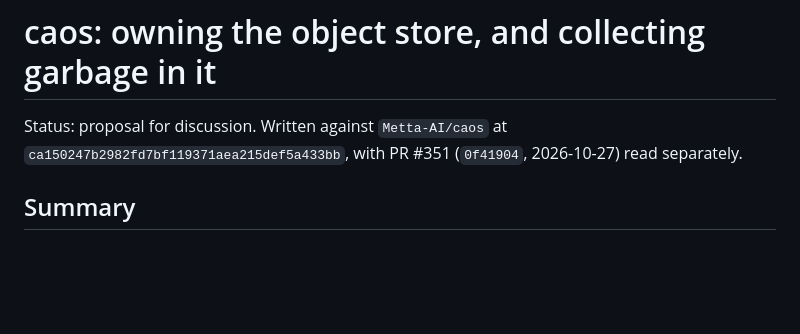
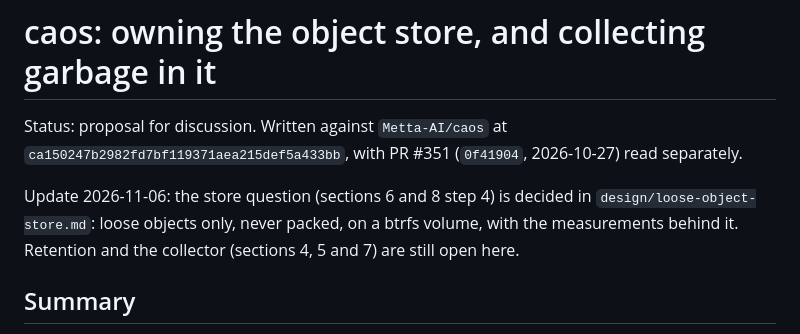
Before and after one commit to Metta-AI/caos, a Markdown page: design/caos-store-and-gc.md, the part around the change. Drawn GitHub-style; blank space fills up the shorter version.

Commit message:
Edit source tree

```diff
--- a/design/caos-store-and-gc.md
+++ b/design/caos-store-and-gc.md
@@ -3,6 +3,11 @@
 Status: proposal for discussion. Written against `Metta-AI/caos` at
 `ca150247b2982fd7bf119371aea215def5a433bb`, with PR #351 (`0f41904`,
 2026-10-27) read separately.
+
+Update 2026-11-06: the store question (sections 6 and 8 step 4) is decided
+in `design/loose-object-store.md`: loose objects only, never packed, on a
+btrfs volume, with the measurements behind it. Retention and the collector
+(sections 4, 5 and 7) are still open here.
 
 ## Summary
 
```
